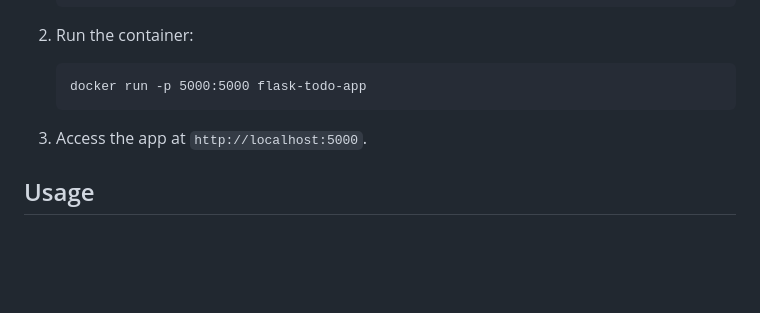
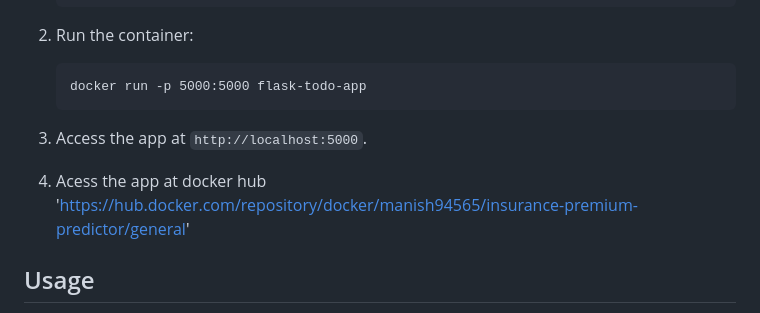
Before and after one commit to CODE-WITH-MANISH337/FLASK-TODO-APP, a Markdown page: README.md, the part around the change. Drawn GitHub-style; blank space fills up the shorter version.

Commit message:
Add Docker Hub link to README
Added Docker Hub link for accessing the app.

```diff
--- a/README.md
+++ b/README.md
@@ -64,6 +64,8 @@ A simple web-based Todo application built with Flask, featuring user authenticat
 
 3. Access the app at `http://localhost:5000`.
 
+4. Acess the app at docker hub 'https://hub.docker.com/repository/docker/manish94565/insurance-premium-predictor/general'
+
 ## Usage
 
 1. **Register**: Create a new account at `/register`.
```
